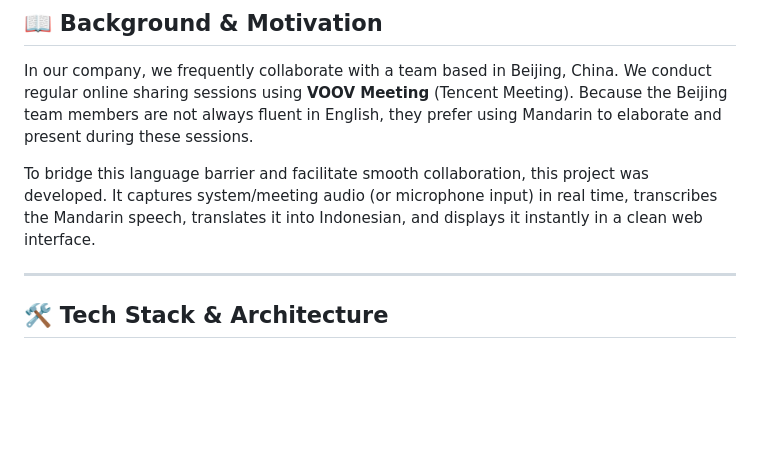
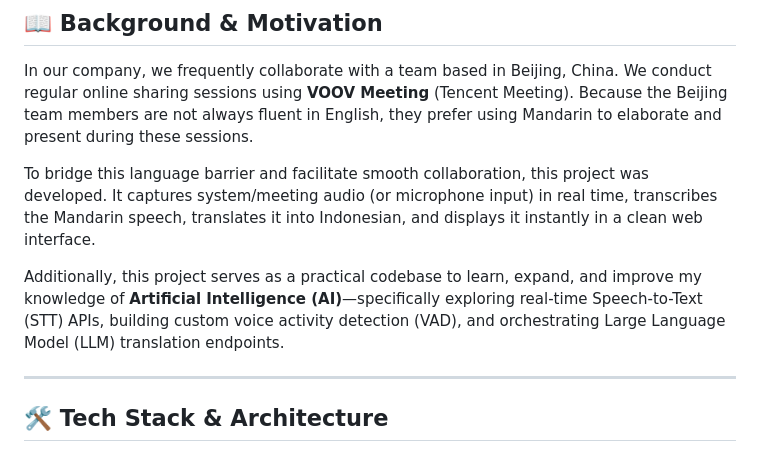
Before and after one commit to nandes007/chinese-translator, a Markdown page: README.md, the part around the change. Rendered like a GitHub page; blank space fills up the shorter version.

Commit message:
docs: update README with AI learning motivation

```diff
--- a/README.md
+++ b/README.md
@@ -9,6 +9,8 @@
 In our company, we frequently collaborate with a team based in Beijing, China. We conduct regular online sharing sessions using **VOOV Meeting** (Tencent Meeting). Because the Beijing team members are not always fluent in English, they prefer using Mandarin to elaborate and present during these sessions.
 
 To bridge this language barrier and facilitate smooth collaboration, this project was developed. It captures system/meeting audio (or microphone input) in real time, transcribes the Mandarin speech, translates it into Indonesian, and displays it instantly in a clean web interface.
+
+Additionally, this project serves as a practical codebase to learn, expand, and improve my knowledge of **Artificial Intelligence (AI)**—specifically exploring real-time Speech-to-Text (STT) APIs, building custom voice activity detection (VAD), and orchestrating Large Language Model (LLM) translation endpoints.
 
 ---
 
```
